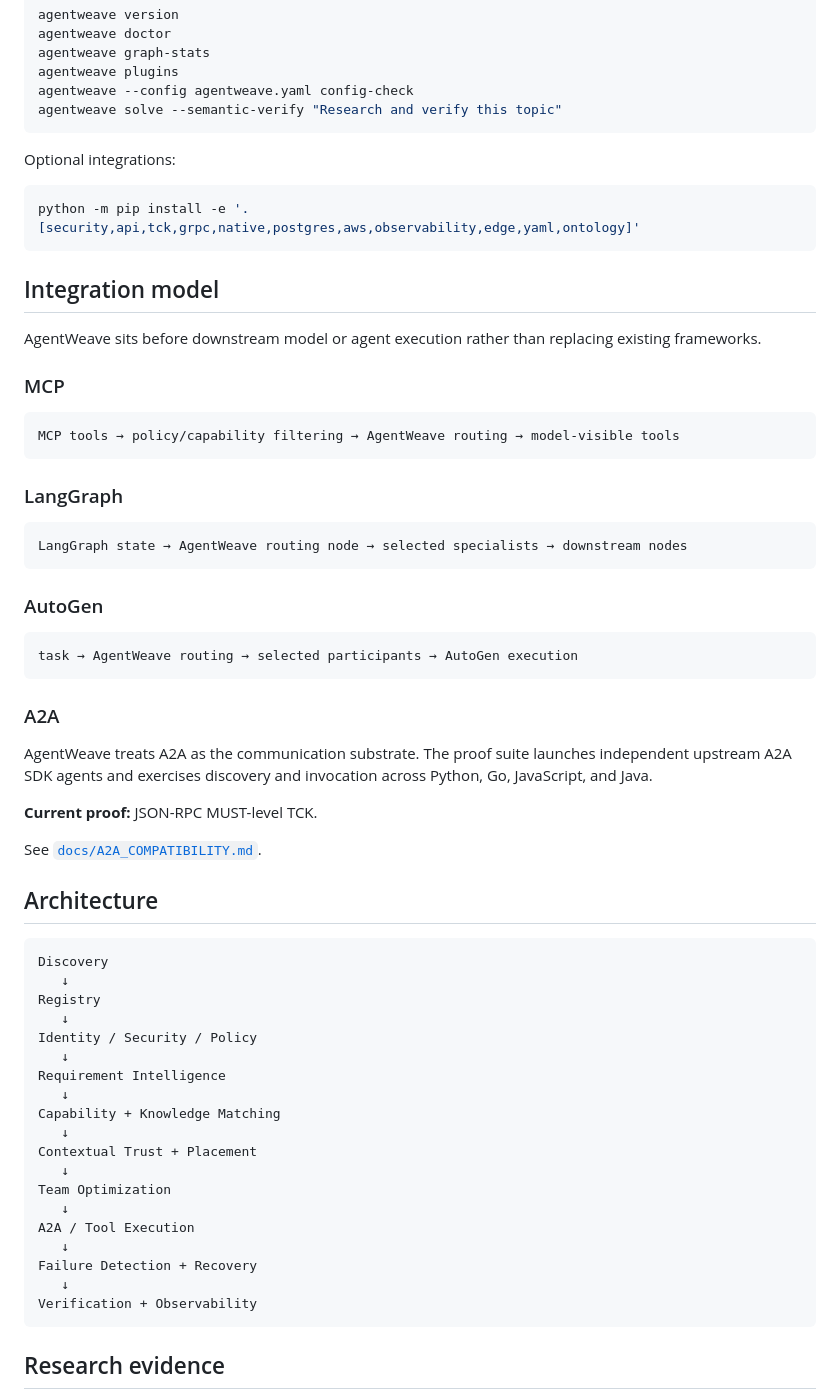
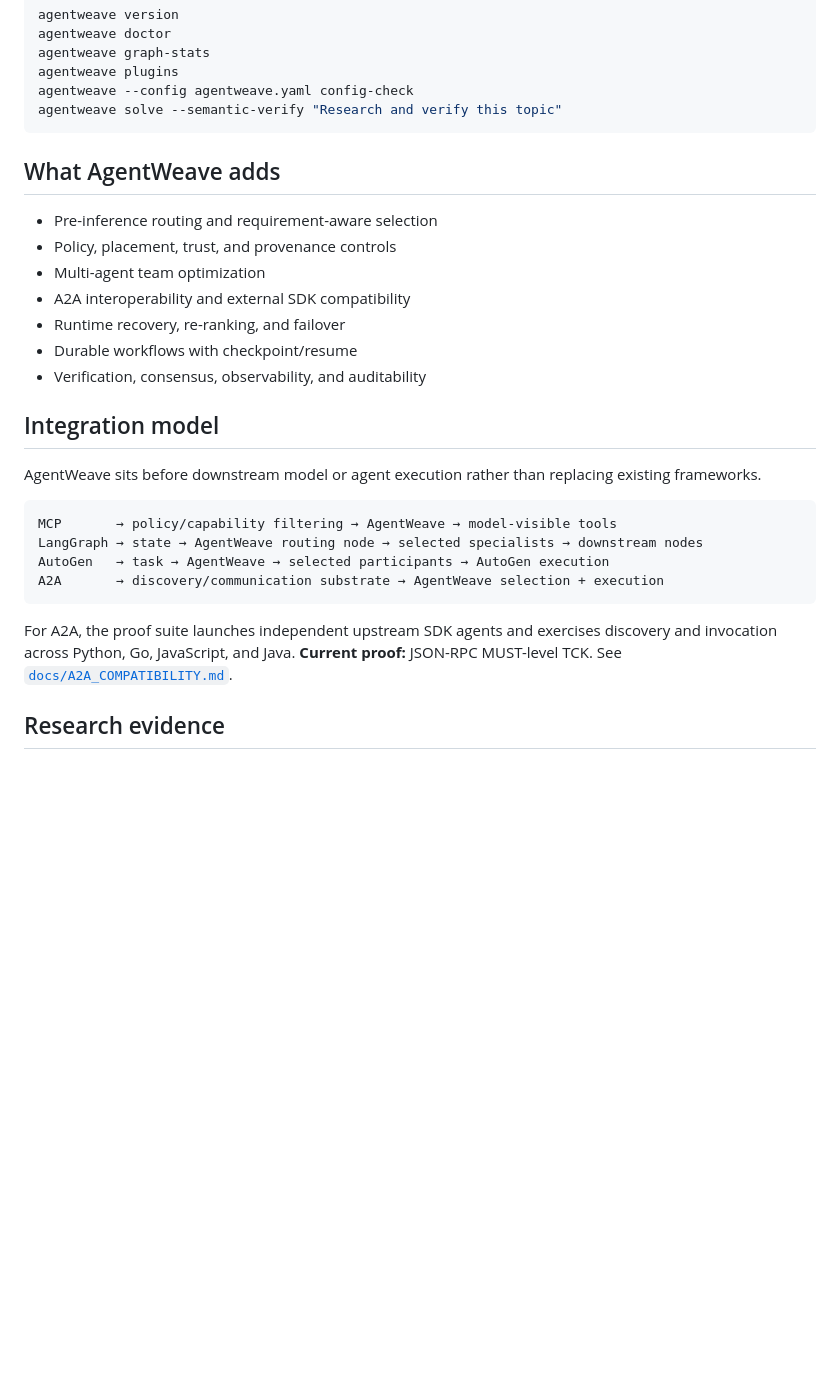
Before and after one commit to sauravsingla/agentweave, a Markdown page: README.md, the part around one of its changes. Rendered like a GitHub page; blank space fills up the shorter version.

````diff
--- a/README.md
+++ b/README.md
@@ -96,65 +127,28 @@ agentweave --config agentweave.yaml config-check
 agentweave solve --semantic-verify "Research and verify this topic"
 ```
 
-Optional integrations:
+## What AgentWeave adds
 
-```bash
-python -m pip install -e '.[security,api,tck,grpc,native,postgres,aws,observability,edge,yaml,ontology]'
-```
+- Pre-inference routing and requirement-aware selection
+- Policy, placement, trust, and provenance controls
+- Multi-agent team optimization
+- A2A interoperability and external SDK compatibility
+- Runtime recovery, re-ranking, and failover
+- Durable workflows with checkpoint/resume
+- Verification, consensus, observability, and auditability
 
 ## Integration model
 
 AgentWeave sits before downstream model or agent execution rather than replacing existing frameworks.
 
-### MCP
-
 ```text
-MCP tools → policy/capability filtering → AgentWeave routing → model-visible tools
+MCP       → policy/capability filtering → AgentWeave → model-visible tools
+LangGraph → state → AgentWeave routing node → selected specialists → downstream nodes
+AutoGen   → task → AgentWeave → selected participants → AutoGen execution
+A2A       → discovery/communication substrate → AgentWeave selection + execution
 ```
 
-### LangGraph
-
-```text
-LangGraph state → AgentWeave routing node → selected specialists → downstream nodes
-```
-
-### AutoGen
-
-```text
-task → AgentWeave routing → selected participants → AutoGen execution
-```
-
-### A2A
-
-AgentWeave treats A2A as the communication substrate. The proof suite launches independent upstream A2A SDK agents and exercises discovery and invocation across Python, Go, JavaScript, and Java.
-
-**Current proof:** JSON-RPC MUST-level TCK.
-
-See [`docs/A2A_COMPATIBILITY.md`](docs/A2A_COMPATIBILITY.md).
-
-## Architecture
-
-```text
-Discovery
-   ↓
-Registry
-   ↓
-Identity / Security / Policy
-   ↓
-Requirement Intelligence
-   ↓
-Capability + Knowledge Matching
-   ↓
-Contextual Trust + Placement
-   ↓
-Team Optimization
-   ↓
-A2A / Tool Execution
-   ↓
-Failure Detection + Recovery
-   ↓
-Verification + Observability
-```
+For A2A, the proof suite launches independent upstream SDK agents and exercises discovery and invocation across Python, Go, JavaScript, and Java. **Current proof:** JSON-RPC MUST-level TCK. See [`docs/A2A_COMPATIBILITY.md`](docs/A2A_COMPATIBILITY.md).
 
 ## Research evidence
 
````
Also changed, not shown: other parts of README.md (+77 -51 lines).
